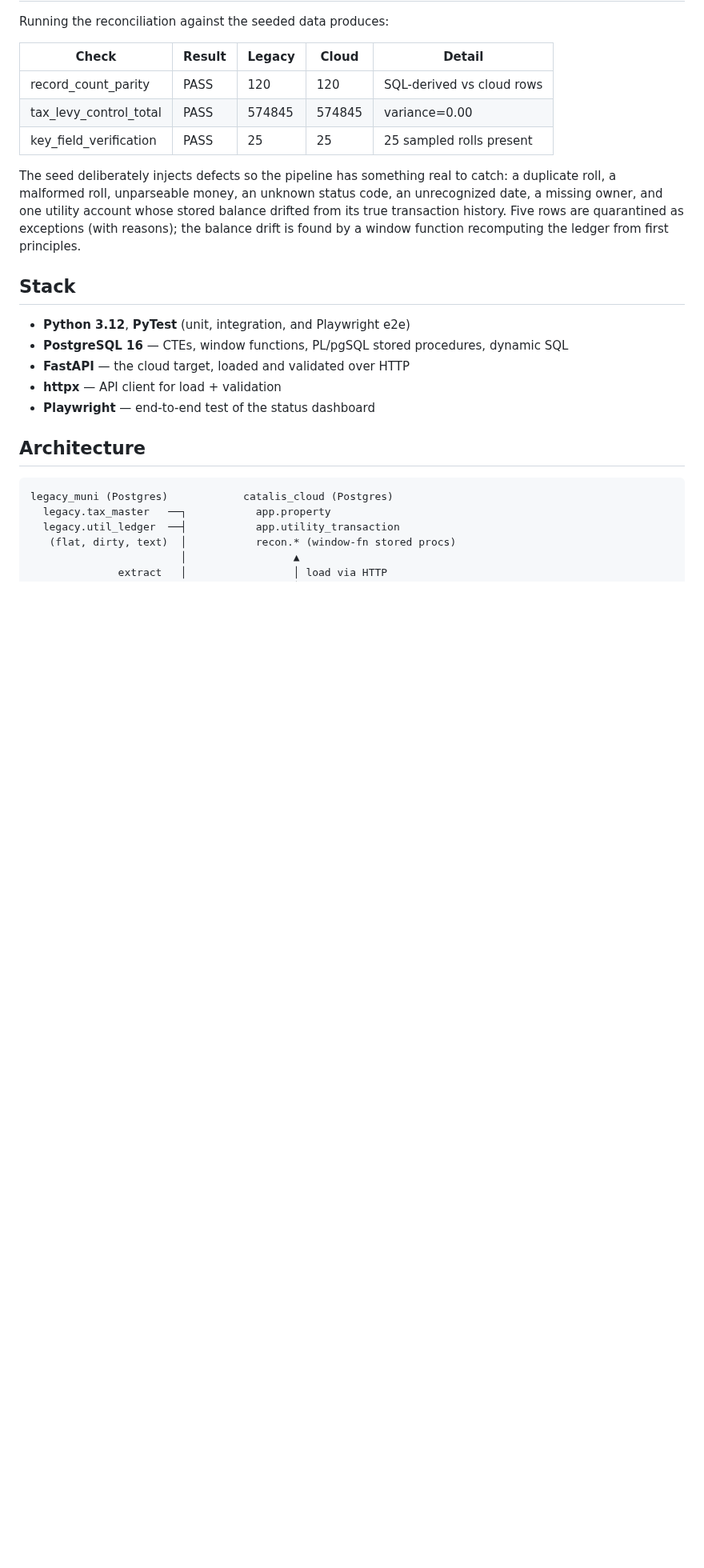
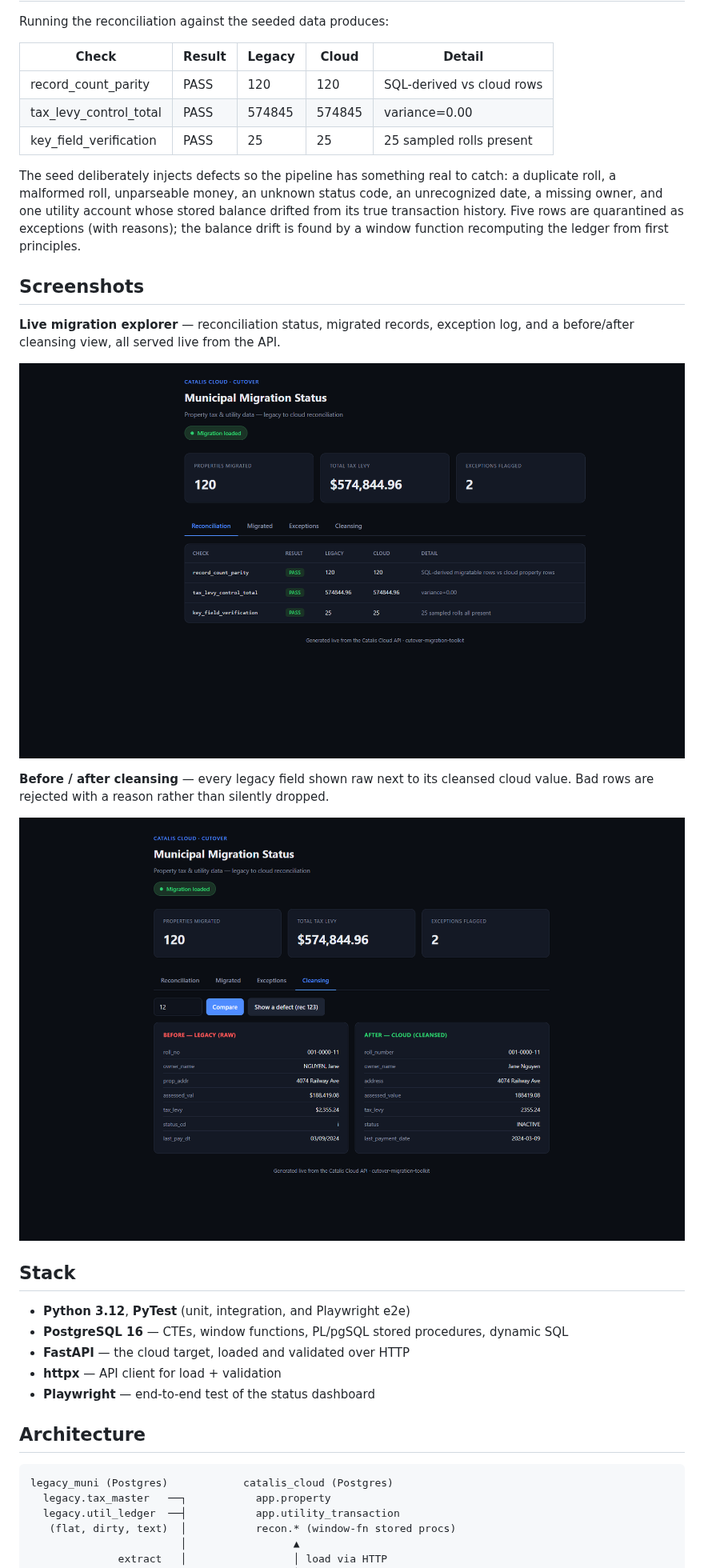
Before and after one commit to hmasonxD/cutover-migration-toolkit, a Markdown page: README.md, the part around one of its changes. Shown at 80% size. Rendered like a GitHub page; pictures changed too: docs/cleansing.png (added), docs/dashboard.png (added); blank space fills up the shorter version.

Commit message:
docs: screenshots, requirements map and corrected levy total

```diff
--- a/README.md
+++ b/README.md
@@ -38,6 +38,16 @@ code, an unrecognized date, a missing owner, and one utility account whose
 stored balance drifted from its true transaction history. Five rows are
 quarantined as exceptions (with reasons); the balance drift is found by a window
 function recomputing the ledger from first principles.
+
+## Screenshots
+
+**Live migration explorer** — reconciliation status, migrated records, exception log, and a before/after cleansing view, all served live from the API.
+
+![Migration dashboard](docs/dashboard.png)
+
+**Before / after cleansing** — every legacy field shown raw next to its cleansed cloud value. Bad rows are rejected with a reason rather than silently dropped.
+
+![Before and after cleansing](docs/cleansing.png)
 
 ## Stack
 
```
Also changed, not shown: other parts of README.md (+9 -0 lines), docs/exceptions.png (added), docs/migrated.png (added).
